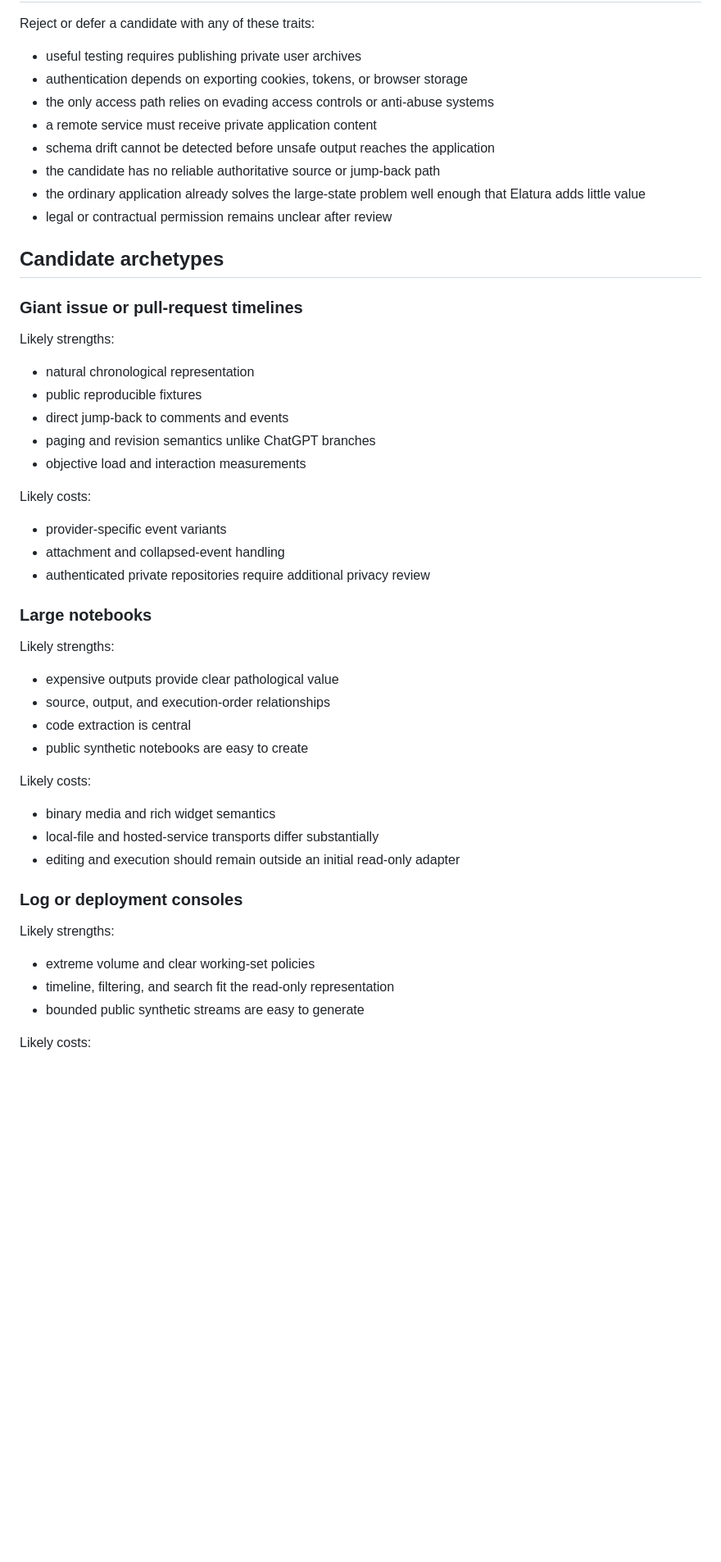
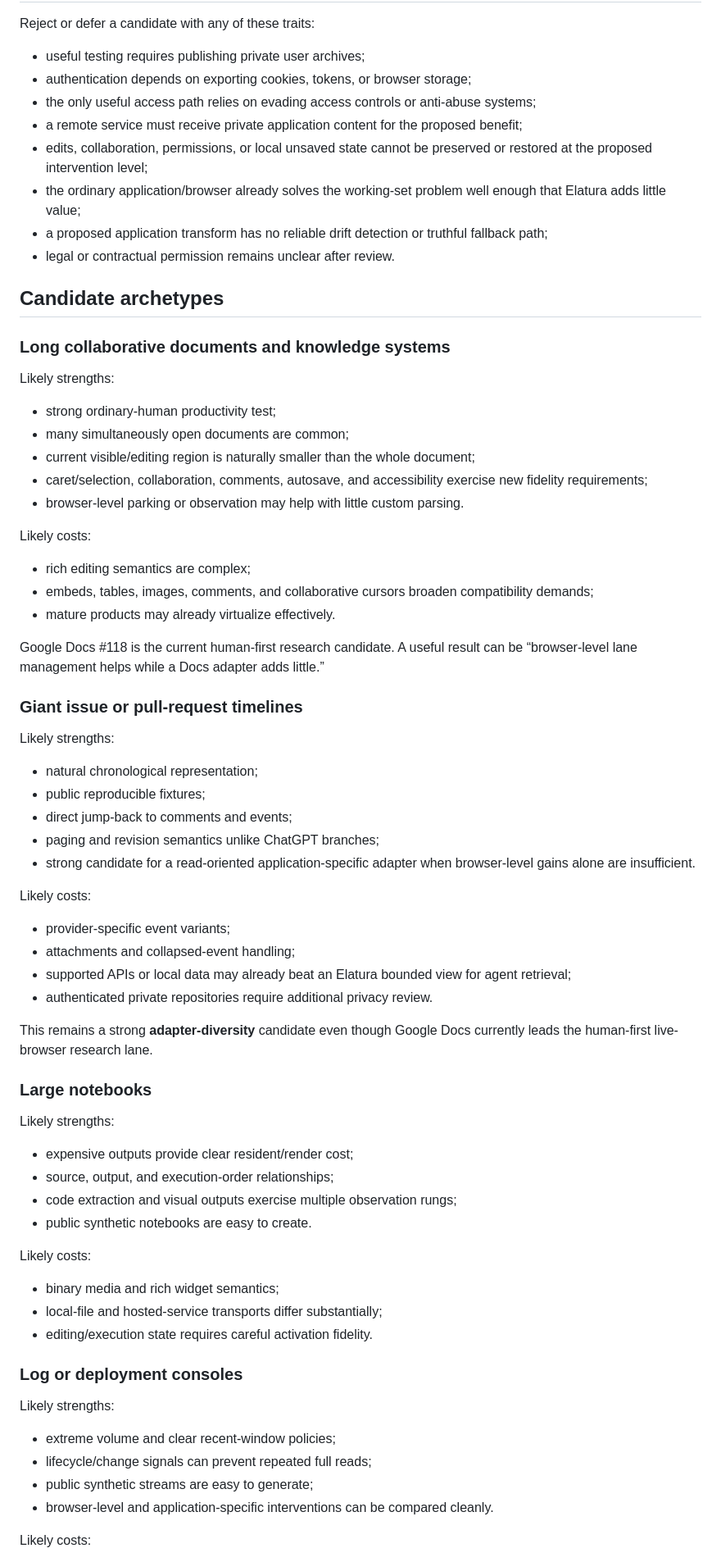
Before and after one commit to teamleaderleo/elatura, a Markdown page: docs/second-workload-rubric.md, the part around one of its changes. Shown at 82% size. Rendered like a GitHub page; blank space fills up the shorter version.

Commit message:
Update second-workload rubric for human-first lane research

```diff
--- a/docs/second-workload-rubric.md
+++ b/docs/second-workload-rubric.md
@@ -55,55 +95,77 @@ A candidate leaves research status only when all of these are true:
 
 Reject or defer a candidate with any of these traits:
 
-- useful testing requires publishing private user archives
-- authentication depends on exporting cookies, tokens, or browser storage
-- the only access path relies on evading access controls or anti-abuse systems
-- a remote service must receive private application content
-- schema drift cannot be detected before unsafe output reaches the application
-- the candidate has no reliable authoritative source or jump-back path
-- the ordinary application already solves the large-state problem well enough that Elatura adds little value
-- legal or contractual permission remains unclear after review
+- useful testing requires publishing private user archives;
+- authentication depends on exporting cookies, tokens, or browser storage;
+- the only useful access path relies on evading access controls or anti-abuse systems;
+- a remote service must receive private application content for the proposed benefit;
+- edits, collaboration, permissions, or local unsaved state cannot be preserved or restored at the proposed intervention level;
+- the ordinary application/browser already solves the working-set problem well enough that Elatura adds little value;
+- a proposed application transform has no reliable drift detection or truthful fallback path;
+- legal or contractual permission remains unclear after review.
 
 ## Candidate archetypes
+
+### Long collaborative documents and knowledge systems
+
+Likely strengths:
+
+- strong ordinary-human productivity test;
+- many simultaneously open documents are common;
+- current visible/editing region is naturally smaller than the whole document;
+- caret/selection, collaboration, comments, autosave, and accessibility exercise new fidelity requirements;
+- browser-level parking or observation may help with little custom parsing.
+
+Likely costs:
+
+- rich editing semantics are complex;
+- embeds, tables, images, comments, and collaborative cursors broaden compatibility demands;
+- mature products may already virtualize effectively.
+
+Google Docs #118 is the current human-first research candidate. A useful result can be “browser-level lane management helps while a Docs adapter adds little.”
 
 ### Giant issue or pull-request timelines
 
 Likely strengths:
 
-- natural chronological representation
-- public reproducible fixtures
-- direct jump-back to comments and events
-- paging and revision semantics unlike ChatGPT branches
-- objective load and interaction measurements
+- natural chronological representation;
+- public reproducible fixtures;
+- direct jump-back to comments and events;
+- paging and revision semantics unlike ChatGPT branches;
+- strong candidate for a read-oriented application-specific adapter when browser-level gains alone are insufficient.
 
 Likely costs:
 
-- provider-specific event variants
-- attachment and collapsed-event handling
-- authenticated private repositories require additional privacy review
+- provider-specific event variants;
+- attachments and collapsed-event handling;
+- supported APIs or local data may already beat an Elatura bounded view for agent retrieval;
+- authenticated private repositories require additional privacy review.
+
+This remains a strong **adapter-diversity** candidate even though Google Docs currently leads the human-first live-browser research lane.
 
 ### Large notebooks
 
 Likely strengths:
 
-- expensive outputs provide clear pathological value
-- source, output, and execution-order relationships
-- code extraction is central
-- public synthetic notebooks are easy to create
+- expensive outputs provide clear resident/render cost;
+- source, output, and execution-order relationships;
+- code extraction and visual outputs exercise multiple observation rungs;
+- public synthetic notebooks are easy to create.
 
 Likely costs:
 
-- binary media and rich widget semantics
-- local-file and hosted-service transports differ substantially
-- editing and execution should remain outside an initial read-only adapter
+- binary media and rich widget semantics;
+- local-file and hosted-service transports differ substantially;
+- editing/execution state requires careful activation fidelity.
 
 ### Log or deployment consoles
 
 Likely strengths:
 
-- extreme volume and clear working-set policies
-- timeline, filtering, and search fit the read-only representation
-- bounded public synthetic streams are easy to generate
+- extreme volume and clear recent-window policies;
+- lifecycle/change signals can prevent repeated full reads;
+- public synthetic streams are easy to generate;
+- browser-level and application-specific interventions can be compared cleanly.
 
 Likely costs:
 
```
Also changed, not shown: other parts of docs/second-workload-rubric.md (+78 -50 lines).
